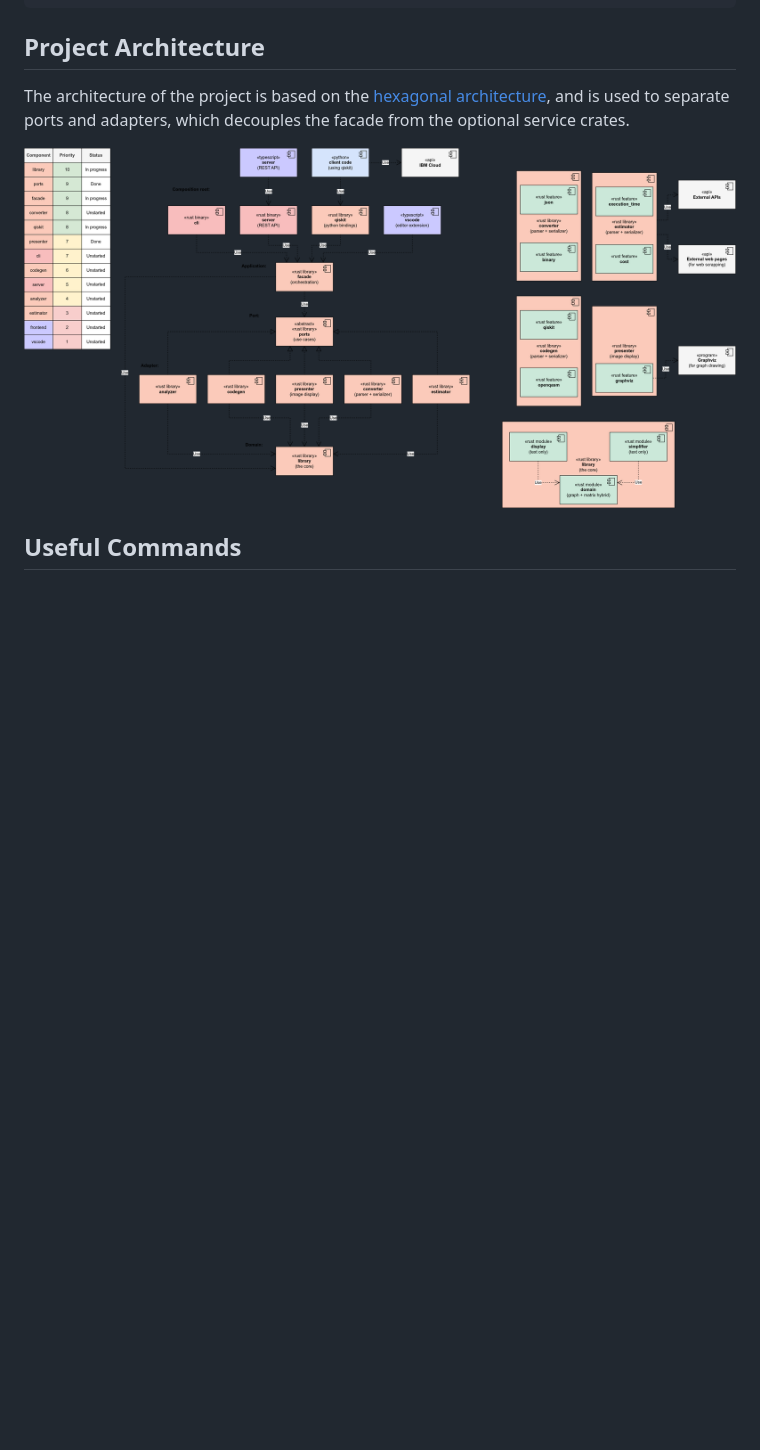
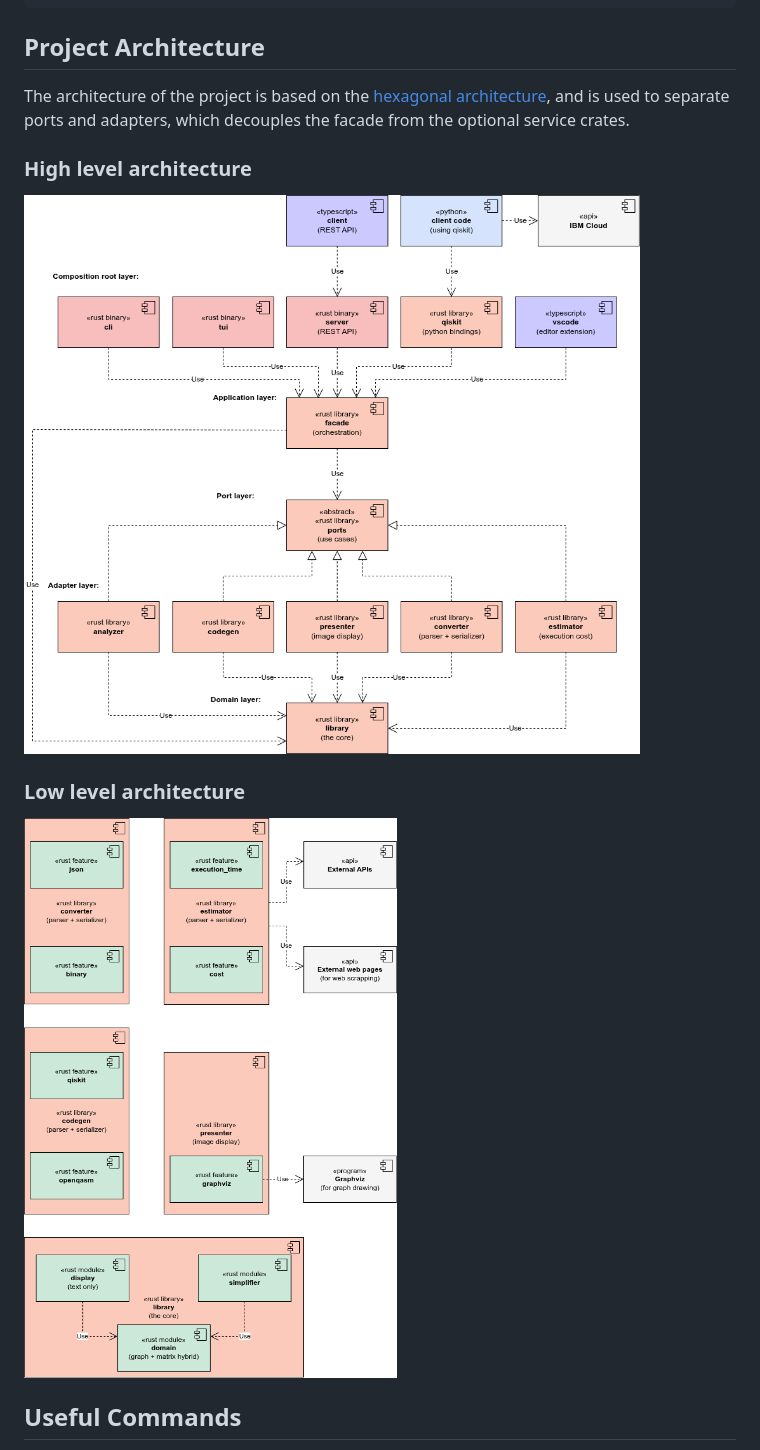
Before and after one commit to AnotherGoat/qctidy, a Markdown page: README.md, the part around the change. Drawn GitHub-style; pictures changed too: images/architecture.drawio.png (deleted), images/architecture_high.drawio.png (added), images/architecture_low.drawio.png (added); blank space fills up the shorter version.

Commit message:
feat(docs): split architecture diagram into two

```diff
--- a/README.md
+++ b/README.md
@@ -84,7 +84,13 @@ The project is composed of various Rust crates, which focus on making it modular
 
 The architecture of the project is based on the [hexagonal architecture](https://alistair.cockburn.us/hexagonal-architecture), and is used to separate ports and adapters, which decouples the facade from the optional service crates.
 
-![Architecture diagram](images/architecture.drawio.png)
+### High level architecture
+
+![High level architecture diagram](images/architecture_high.drawio.png)
+
+### Low level architecture
+
+![Low level architecture diagram](images/architecture_low.drawio.png)
 
 ## Useful Commands
 
```
